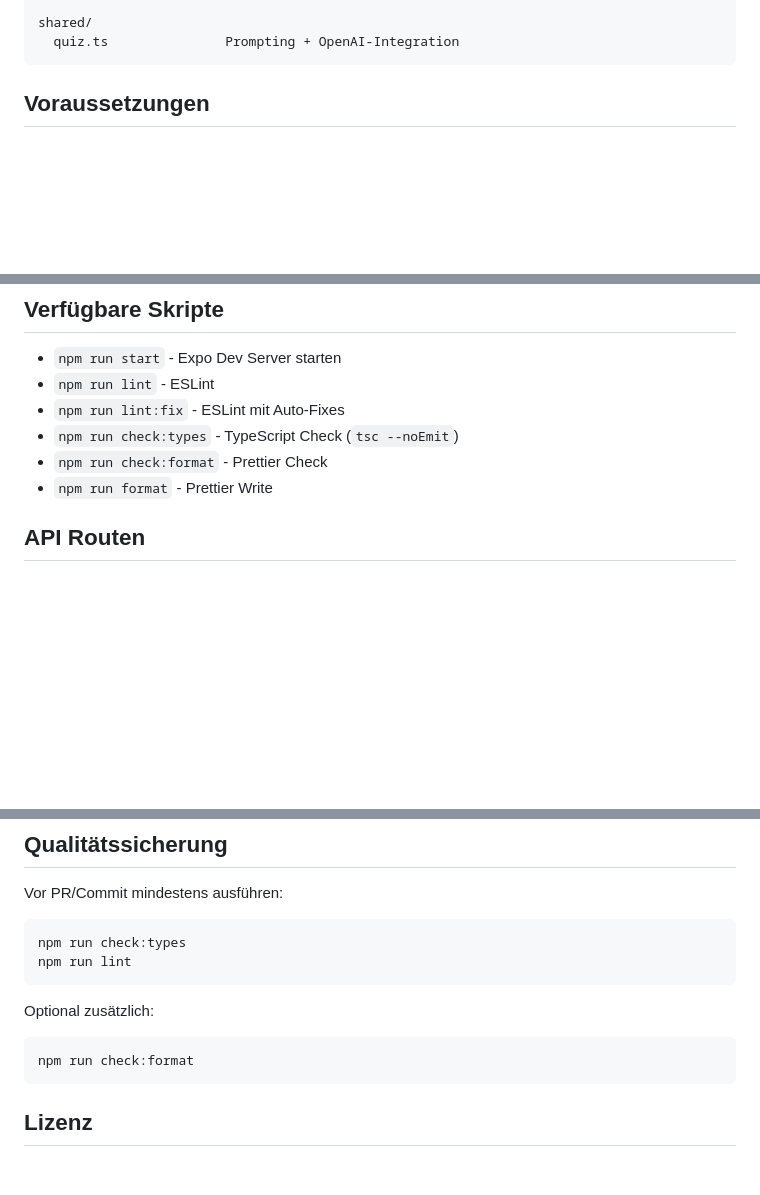
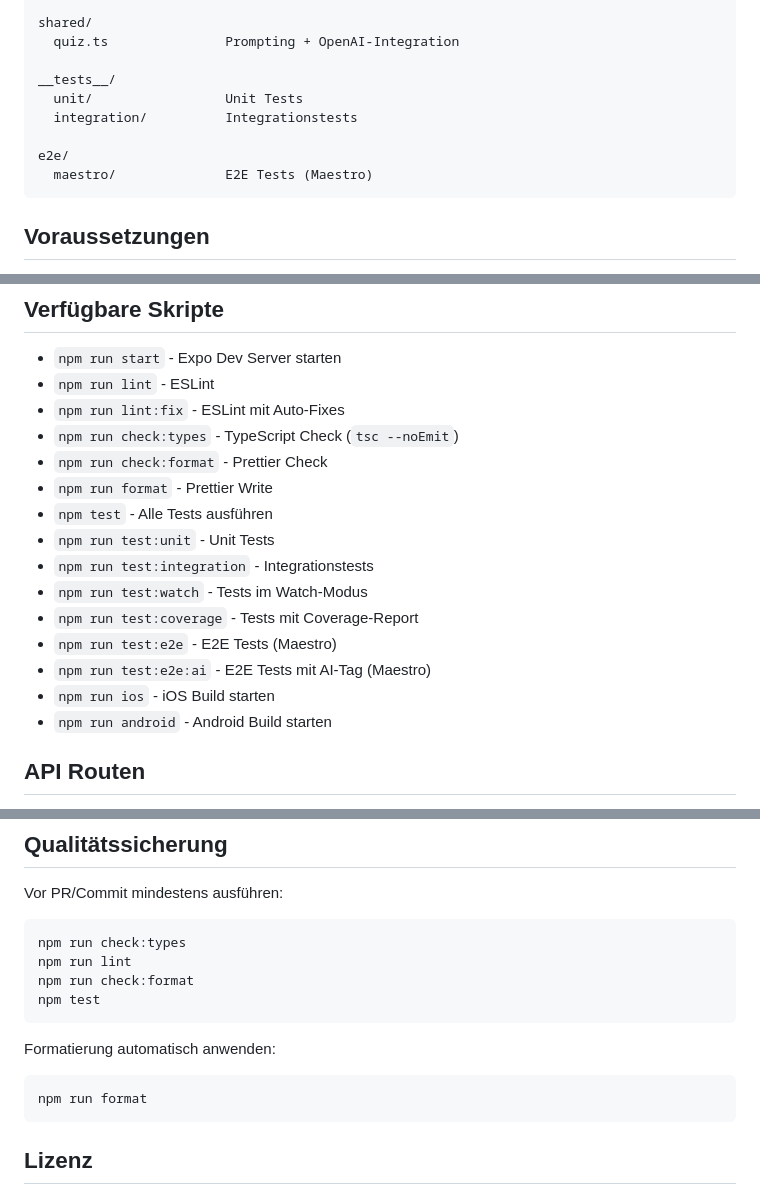
Before and after one commit to DHBWLoerrach/CodeCompanion, a Markdown page: README.md, 3 parts joined by grey strips. GitHub-like rendering; blank space fills up the shorter version.

Commit message:
Update README with missing scripts, test structure, and clarifications
Add test directories and e2e/maestro to project structure. Document all
scripts including test:watch, test:coverage, test:e2e:ai, ios, android.
Clarify EXPO_PUBLIC_API_URL usage for deployments vs local dev. Move
format check into required QA steps.

````diff
--- a/README.md
+++ b/README.md
@@ -49,6 +49,13 @@ client/
 
 shared/
   quiz.ts               Prompting + OpenAI-Integration
+
+__tests__/
+  unit/                 Unit Tests
+  integration/          Integrationstests
+
+e2e/
+  maestro/              E2E Tests (Maestro)
 ```
 
 ## Voraussetzungen
@@ -98,6 +107,15 @@ Dann:
 - `npm run check:types` - TypeScript Check (`tsc --noEmit`)
 - `npm run check:format` - Prettier Check
 - `npm run format` - Prettier Write
+- `npm test` - Alle Tests ausführen
+- `npm run test:unit` - Unit Tests
+- `npm run test:integration` - Integrationstests
+- `npm run test:watch` - Tests im Watch-Modus
+- `npm run test:coverage` - Tests mit Coverage-Report
+- `npm run test:e2e` - E2E Tests (Maestro)
+- `npm run test:e2e:ai` - E2E Tests mit AI-Tag (Maestro)
+- `npm run ios` - iOS Build starten
+- `npm run android` - Android Build starten
 
 ## API Routen
 
@@ -142,12 +160,14 @@ Vor PR/Commit mindestens ausführen:
 ```bash
 npm run check:types
 npm run lint
+npm run check:format
+npm test
 ```
 
-Optional zusätzlich:
+Formatierung automatisch anwenden:
 
 ```bash
-npm run check:format
+npm run format
 ```
 
 ## Lizenz
````
Also changed, not shown: other parts of README.md (+3 -1 lines).
